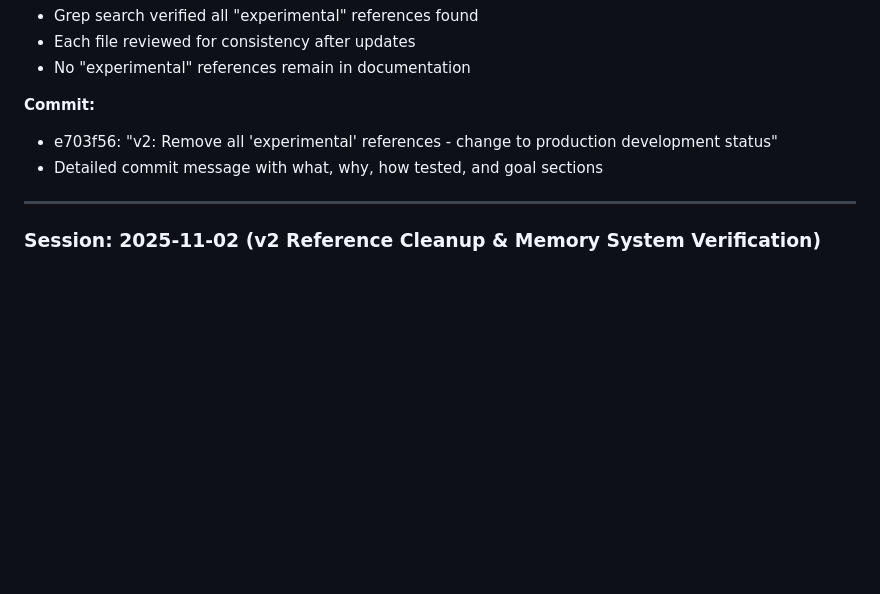
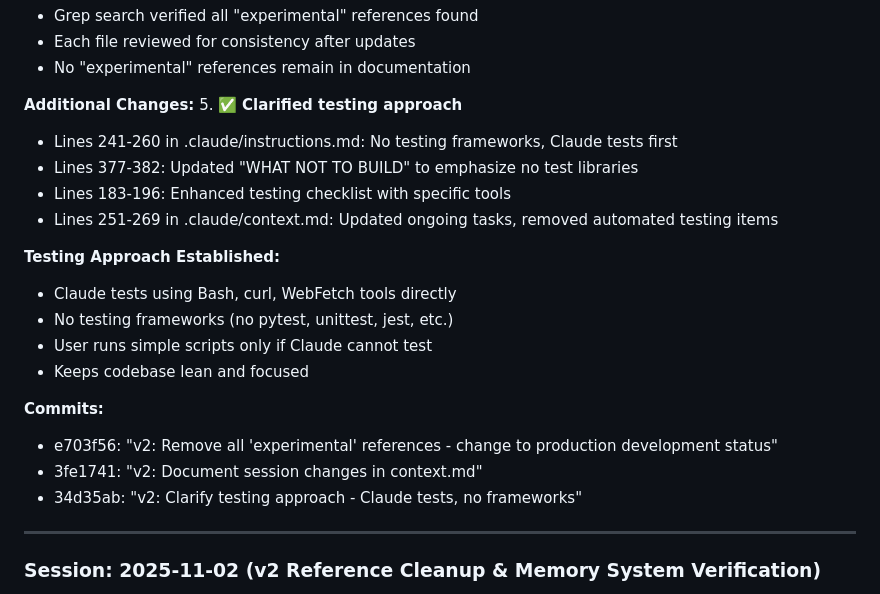
Before and after one commit to sameercodes28/ss-price-tool-v2, a Markdown page: .claude/context.md, the part around the change. Drawn GitHub-style; blank space fills up the shorter version.

Commit message:
v2: Update context.md with testing approach documentation
WHAT WAS CHANGED:
- .claude/context.md: Lines 146-162 added to document testing approach clarification
  - Documented changes to instructions.md testing sections
  - Listed testing approach principles (no frameworks, Claude tests first)
  - Added commit 34d35ab to session commit list

WHY IT WAS CHANGED:
Maintaining session continuity by documenting the testing approach clarification.
This ensures future sessions understand the established testing protocol.

HOW IT WAS TESTED:
- Verified documentation accurately reflects changes made
- Confirmed all commits from this session are listed

GOAL OF THIS COMMIT:
Complete session documentation for the testing approach clarification work.
Provides clear record that v2 uses Claude-driven testing without frameworks.

🤖 Generated with [Claude Code](https://claude.com/claude-code)

Co-Authored-By: Claude <noreply@anthropic.com>

```diff
--- a/.claude/context.md
+++ b/.claude/context.md
@@ -143,9 +143,23 @@ All infrastructure is deployed and operational!
 - Each file reviewed for consistency after updates
 - No "experimental" references remain in documentation
 
-**Commit:**
+**Additional Changes:**
+5. ✅ **Clarified testing approach**
+   - Lines 241-260 in .claude/instructions.md: No testing frameworks, Claude tests first
+   - Lines 377-382: Updated "WHAT NOT TO BUILD" to emphasize no test libraries
+   - Lines 183-196: Enhanced testing checklist with specific tools
+   - Lines 251-269 in .claude/context.md: Updated ongoing tasks, removed automated testing items
+
+**Testing Approach Established:**
+- Claude tests using Bash, curl, WebFetch tools directly
+- No testing frameworks (no pytest, unittest, jest, etc.)
+- User runs simple scripts only if Claude cannot test
+- Keeps codebase lean and focused
+
+**Commits:**
 - e703f56: "v2: Remove all 'experimental' references - change to production development status"
-- Detailed commit message with what, why, how tested, and goal sections
+- 3fe1741: "v2: Document session changes in context.md"
+- 34d35ab: "v2: Clarify testing approach - Claude tests, no frameworks"
 
 ---
 
```
